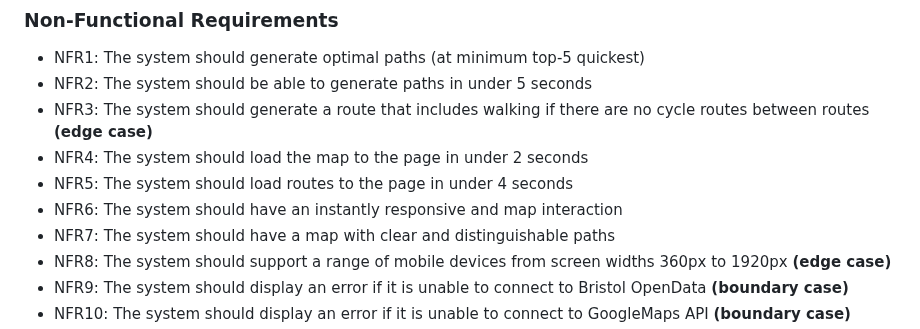
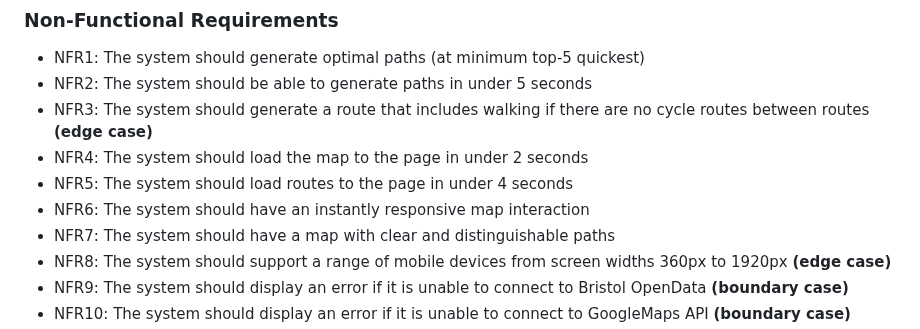
Before and after one commit to Yoshan2006/-Leisure-rides-for-cycling-in-and-around-Bristol-and-South-Gloucestershire., a Markdown page: docs/requirements.md, the part around the change. Rendered like a GitHub page.

Commit message:
Fixed grammar error NFRs requirements.md

```diff
--- a/docs/requirements.md
+++ b/docs/requirements.md
@@ -76,7 +76,7 @@ Functional requirement:
 - NFR3: The system should generate a route that includes walking if there are no cycle routes between routes **(edge case)**
 - NFR4: The system should load the map to the page in under 2 seconds
 - NFR5: The system should load routes to the page in under 4 seconds
-- NFR6: The system should have an instantly responsive and map interaction
+- NFR6: The system should have an instantly responsive map interaction
 - NFR7: The system should have a map with clear and distinguishable paths
 - NFR8: The system should support a range of mobile devices from screen widths 360px to 1920px **(edge case)**
 - NFR9: The system should display an error if it is unable to connect to Bristol OpenData **(boundary case)**
```
